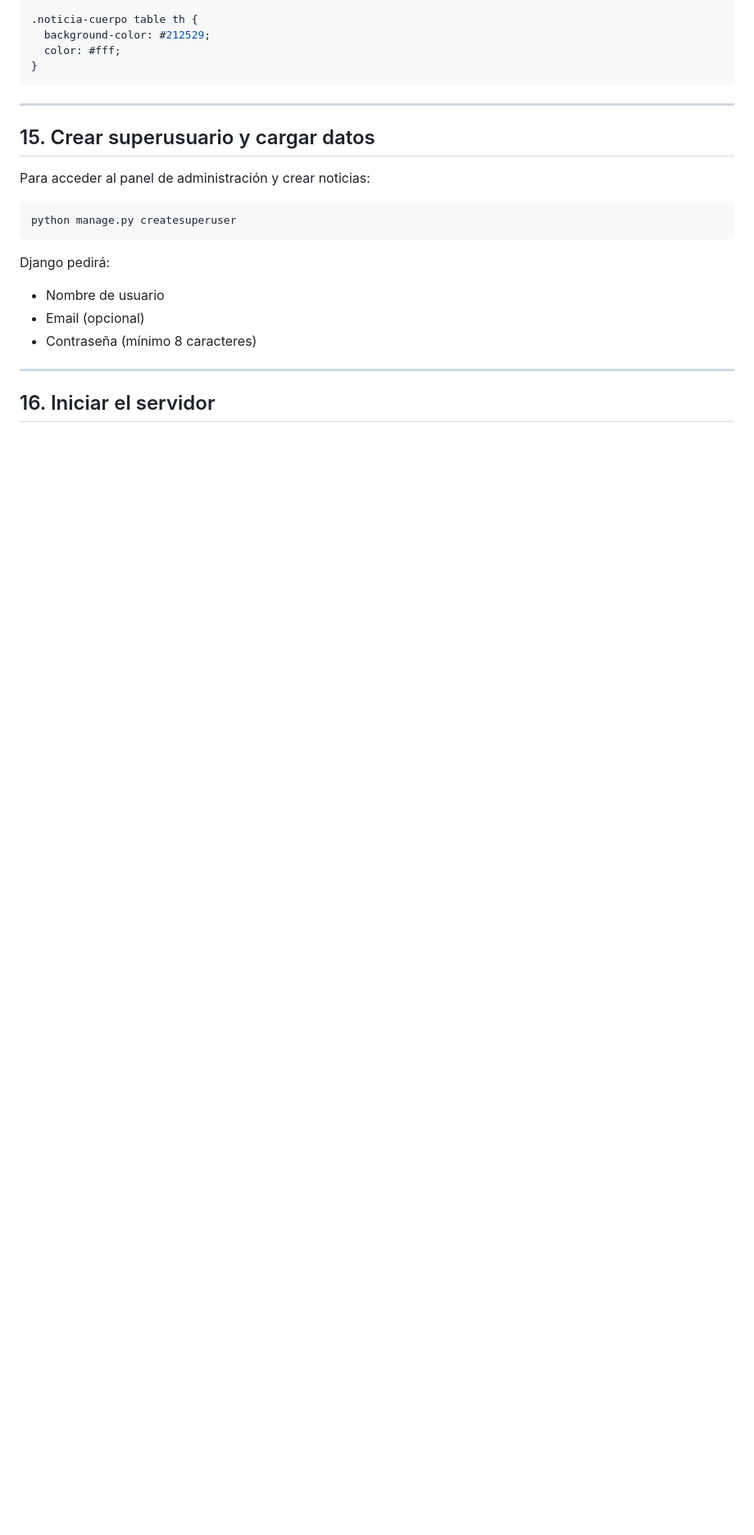
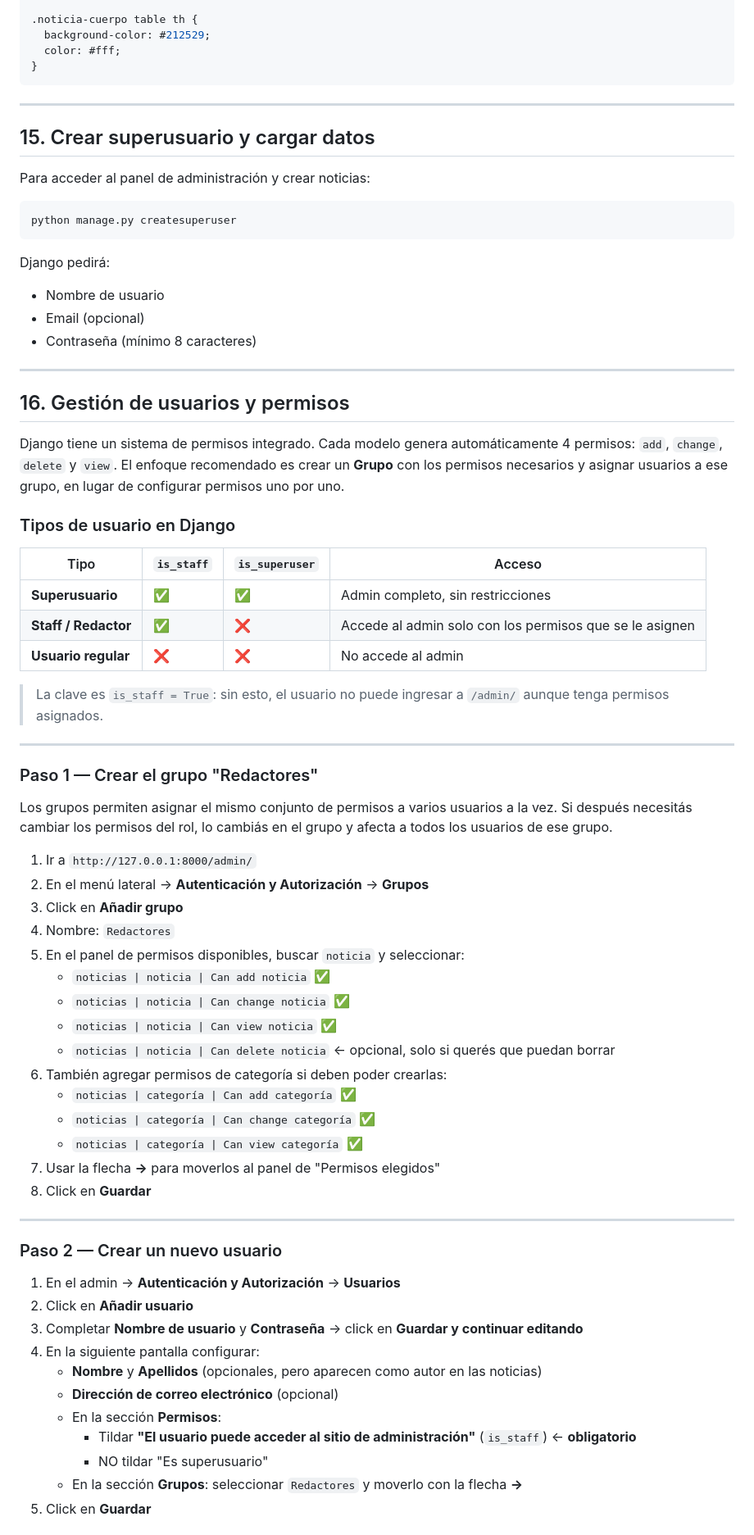
Before and after one commit to Adlazz/Blog_noticias, a Markdown page: README.md, the part around one of its changes. Shown at 82% size. Drawn GitHub-style; blank space fills up the shorter version.

Commit message:
guia de nuevos usuarios

```diff
--- a/README.md
+++ b/README.md
@@ -852,4 +853,55 @@ Django pedirá:
 
 ---
 
-## 16. Iniciar el servidor
+## 16. Gestión de usuarios y permisos
+
+Django tiene un sistema de permisos integrado. Cada modelo genera automáticamente 4 permisos: `add`, `change`, `delete` y `view`. El enfoque recomendado es crear un **Grupo** con los permisos necesarios y asignar usuarios a ese grupo, en lugar de configurar permisos uno por uno.
+
+### Tipos de usuario en Django
+
+| Tipo | `is_staff` | `is_superuser` | Acceso |
+|---|---|---|---|
+| **Superusuario** | ✅ | ✅ | Admin completo, sin restricciones |
+| **Staff / Redactor** | ✅ | ❌ | Accede al admin solo con los permisos que se le asignen |
+| **Usuario regular** | ❌ | ❌ | No accede al admin |
+
+> La clave es `is_staff = True`: sin esto, el usuario no puede ingresar a `/admin/` aunque tenga permisos asignados.
+
+---
+
+### Paso 1 — Crear el grupo "Redactores"
+
+Los grupos permiten asignar el mismo conjunto de permisos a varios usuarios a la vez. Si después necesitás cambiar los permisos del rol, lo cambiás en el grupo y afecta a todos los usuarios de ese grupo.
+
+1. Ir a `http://127.0.0.1:8000/admin/`
+2. En el menú lateral → **Autenticación y Autorización** → **Grupos**
+3. Click en **Añadir grupo**
+4. Nombre: `Redactores`
+5. En el panel de permisos disponibles, buscar `noticia` y seleccionar:
+   - `noticias | noticia | Can add noticia` ✅
+   - `noticias | noticia | Can change noticia` ✅
+   - `noticias | noticia | Can view noticia` ✅
+   - `noticias | noticia | Can delete noticia` ← opcional, solo si querés que puedan borrar
+6. También agregar permisos de categoría si deben poder crearlas:
+   - `noticias | categoría | Can add categoría` ✅
+   - `noticias | categoría | Can change categoría` ✅
+   - `noticias | categoría | Can view categoría` ✅
+7. Usar la flecha **→** para moverlos al panel de "Permisos elegidos"
+8. Click en **Guardar**
+
+---
+
+### Paso 2 — Crear un nuevo usuario
+
+1. En el admin → **Autenticación y Autorización** → **Usuarios**
+2. Click en **Añadir usuario**
+3. Completar **Nombre de usuario** y **Contraseña** → click en **Guardar y continuar editando**
+4. En la siguiente pantalla configurar:
+   - **Nombre** y **Apellidos** (opcionales, pero aparecen como autor en las noticias)
+   - **Dirección de correo electrónico** (opcional)
+   - En la sección **Permisos**:
+     - Tildar **"El usuario puede acceder al sitio de administración"** (`is_staff`) ← **obligatorio**
+     - NO tildar "Es superusuario"
+   - En la sección **Grupos**: seleccionar `Redactores` y moverlo con la flecha **→**
+5. Click en **Guardar**
+
```
Also changed, not shown: other parts of README.md (+55 -5 lines).
